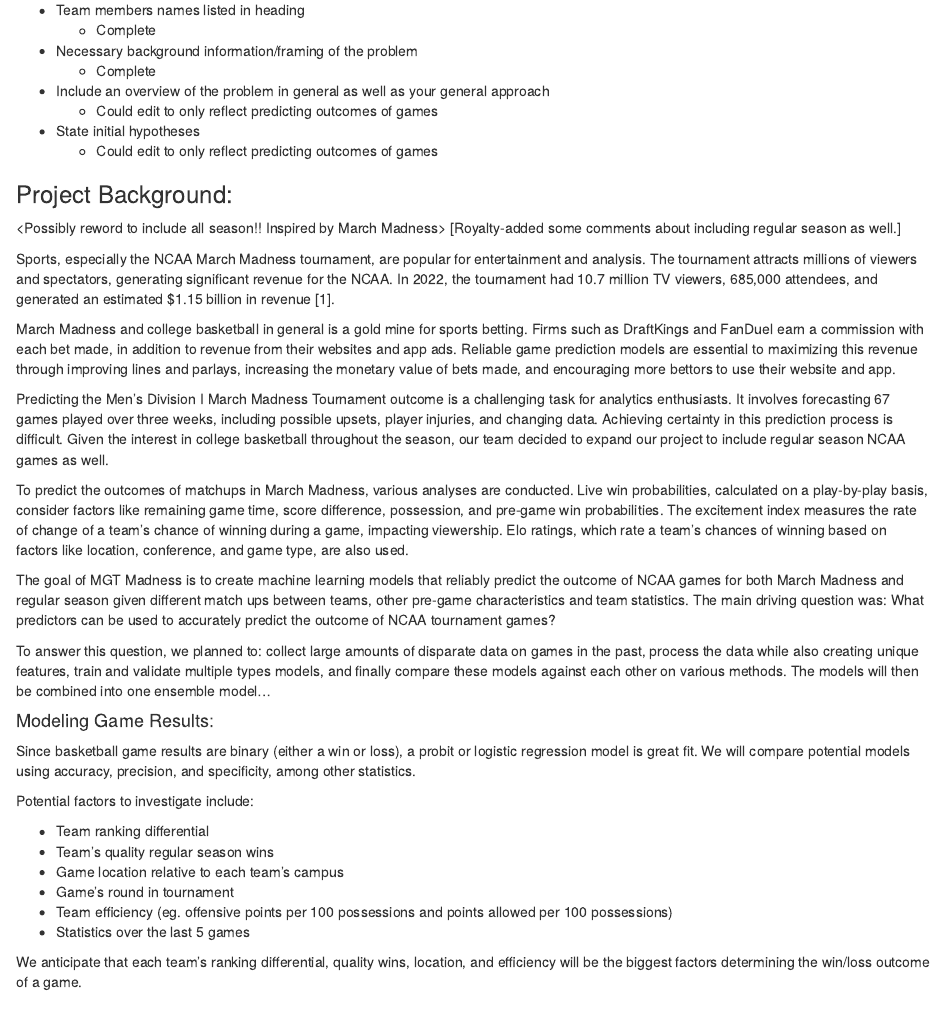
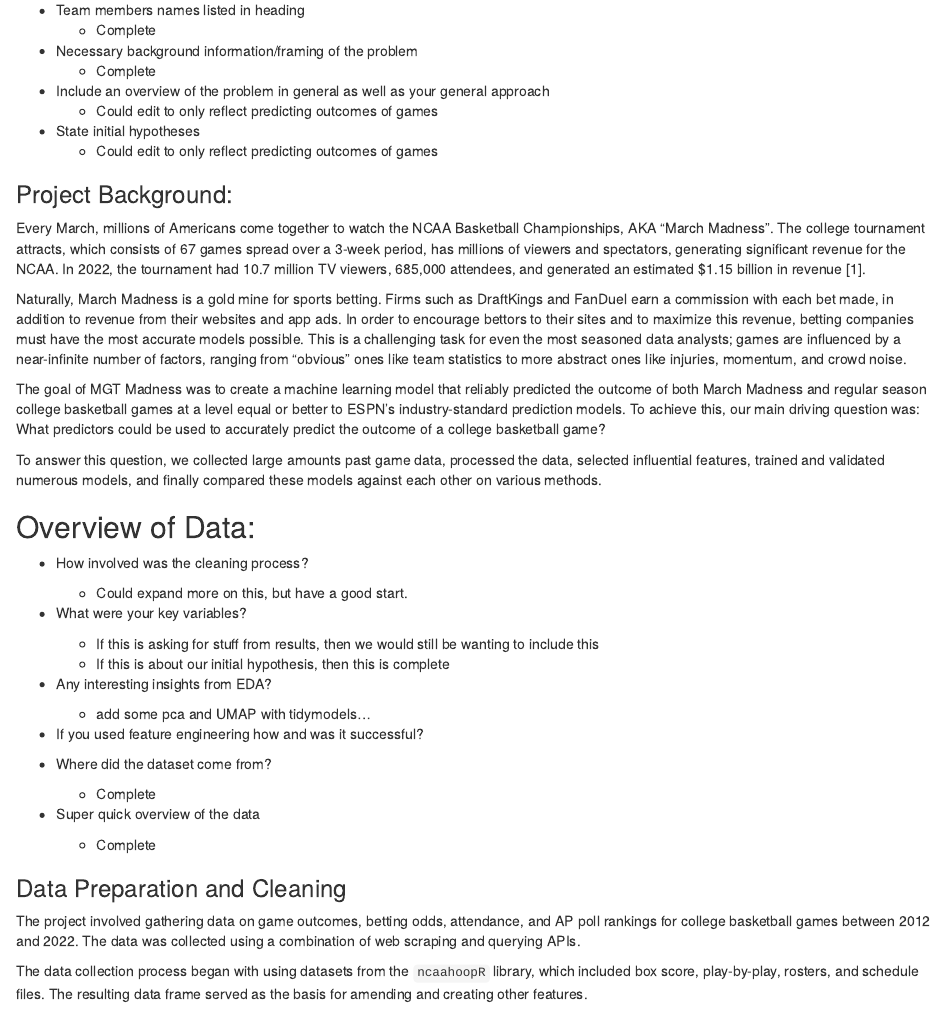
Before and after one commit to JeffreySumner/Team15ManagementMadness, an R Markdown document (Final Report/Team15FinalReport.Rmd): the page in a window 1100 px wide, from 1160 px down. Rendered offline with R 4.5, knitr and Pandoc, with nearby package versions; some code elsewhere in the file could not run offline.

Commit message:
Updated Project Background section

```diff
--- a/Final Report/Team15FinalReport.Rmd
+++ b/Final Report/Team15FinalReport.Rmd
@@ -41,89 +41,59 @@ Jeffrey Sumner
 
 ### Project Background:
 
-\<Possibly reword to include all season!! Inspired by March Madness\>
-[Royalty-added some comments about including regular season as well.]
+Every March, millions of Americans come together to watch the NCAA
+Basketball Championships, AKA "March Madness". The college tournament
+attracts, which consists of 67 games spread over a 3-week period, has
+millions of viewers and spectators, generating significant revenue for
+the NCAA. In 2022, the tournament had 10.7 million TV viewers, 685,000
+attendees, and generated an estimated \$1.15 billion in revenue [1].
 
-Sports, especially the NCAA March Madness tournament, are popular for
-entertainment and analysis. The tournament attracts millions of viewers
-and spectators, generating significant revenue for the NCAA. In 2022,
-the tournament had 10.7 million TV viewers, 685,000 attendees, and
-generated an estimated \$1.15 billion in revenue [1].
+Naturally, March Madness is a gold mine for sports betting. Firms such
+as DraftKings and FanDuel earn a commission with each bet made, in
+addition to revenue from their websites and app ads. In order to
+encourage bettors to their sites and to maximize this revenue, betting
+companies must have the most accurate models possible. This is a
+challenging task for even the most seasoned data analysts; games are
+influenced by a near-infinite number of factors, ranging from "obvious"
+ones like team statistics to more abstract ones like injuries, momentum,
+and crowd noise.
 
-March Madness and college basketball in general is a gold mine for
-sports betting. Firms such as DraftKings and FanDuel earn a commission
-with each bet made, in addition to revenue from their websites and app
-ads. Reliable game prediction models are essential to maximizing this
-revenue through improving lines and parlays, increasing the monetary
-value of bets made, and encouraging more bettors to use their website
-and app.
+The goal of MGT Madness was to create a machine learning model that
+reliably predicted the outcome of both March Madness and regular season
+college basketball games at a level equal or better to ESPN's
+industry-standard prediction models. To achieve this, our main driving
+question was: What predictors could be used to accurately predict the
+outcome of a college basketball game?
 
-Predicting the Men's Division I March Madness Tournament outcome is a
-challenging task for analytics enthusiasts. It involves forecasting 67
-games played over three weeks, including possible upsets, player
-injuries, and changing data. Achieving certainty in this prediction
-process is difficult. Given the interest in college basketball
-throughout the season, our team decided to expand our project to include
-regular season NCAA games as well.
-
-To predict the outcomes of matchups in March Madness, various analyses
-are conducted. Live win probabilities, calculated on a play-by-play
-basis, consider factors like remaining game time, score difference,
-possession, and pre-game win probabilities. The excitement index
-measures the rate of change of a team's chance of winning during a game,
-impacting viewership. Elo ratings, which rate a team's chances of
-winning based on factors like location, conference, and game type, are
-also used.
-
-The goal of MGT Madness is to create machine learning models that
-reliably predict the outcome of NCAA games for both March Madness and
-regular season given different match ups between teams, other pre-game
-characteristics and team statistics. The main driving question was: What
-predictors can be used to accurately predict the outcome of NCAA
-tournament games?
-
-To answer this question, we planned to: collect large amounts of
-disparate data on games in the past, process the data while also
-creating unique features, train and validate multiple types models, and
-finally compare these models against each other on various methods. The
-models will then be combined into one ensemble model...
-
-#### Modeling Game Results:
-
-Since basketball game results are binary (either a win or loss), a
-probit or logistic regression model is great fit. We will compare
-potential models using accuracy, precision, and specificity, among other
-statistics.
-
-Potential factors to investigate include:
-
--   Team ranking differential
--   Team's quality regular season wins
--   Game location relative to each team's campus
--   Game's round in tournament
--   Team efficiency (eg. offensive points per 100 possessions and points
-    allowed per 100 possessions)
--   Statistics over the last 5 games
-
-We anticipate that each team's ranking differential, quality wins,
-location, and efficiency will be the biggest factors determining the
-win/loss outcome of a game.
+To answer this question, we collected large amounts past game data,
+processed the data, selected influential features, trained and validated
+numerous models, and finally compared these models against each other on
+various methods.
 
 ## Overview of Data:
 
 -   How involved was the cleaning process?
+
     -   Could expand more on this, but have a good start.
+
 -   What were your key variables?
+
     -   If this is asking for stuff from results, then we would still be
         wanting to include this
     -   If this is about our initial hypothesis, then this is complete
+
 -   Any interesting insights from EDA?
+
     -   add some pca and UMAP with tidymodels...
+
 -   If you used feature engineering how and was it successful?
 
 -   Where did the dataset come from?
+
     -   Complete
+
 -   Super quick overview of the data
+
     -   Complete
 
 ### Data Preparation and Cleaning
```
Also changed, not shown: Final Report/Team15FinalReport.Rmd (220 more changed lines).
